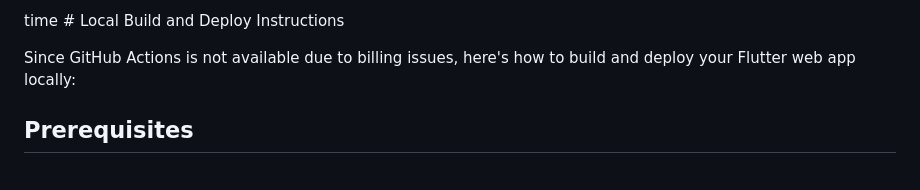
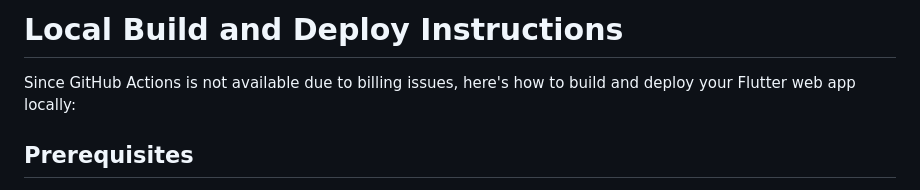
Before and after one commit to ganeshapp/ballpark, a Markdown page: deploy_instructions.md, the part around the change. Drawn GitHub-style.

Commit message:
time 2 contrl

```diff
--- a/deploy_instructions.md
+++ b/deploy_instructions.md
@@ -1,4 +1,4 @@
-time # Local Build and Deploy Instructions
+# Local Build and Deploy Instructions
 
 Since GitHub Actions is not available due to billing issues, here's how to build and deploy your Flutter web app locally:
 
```
